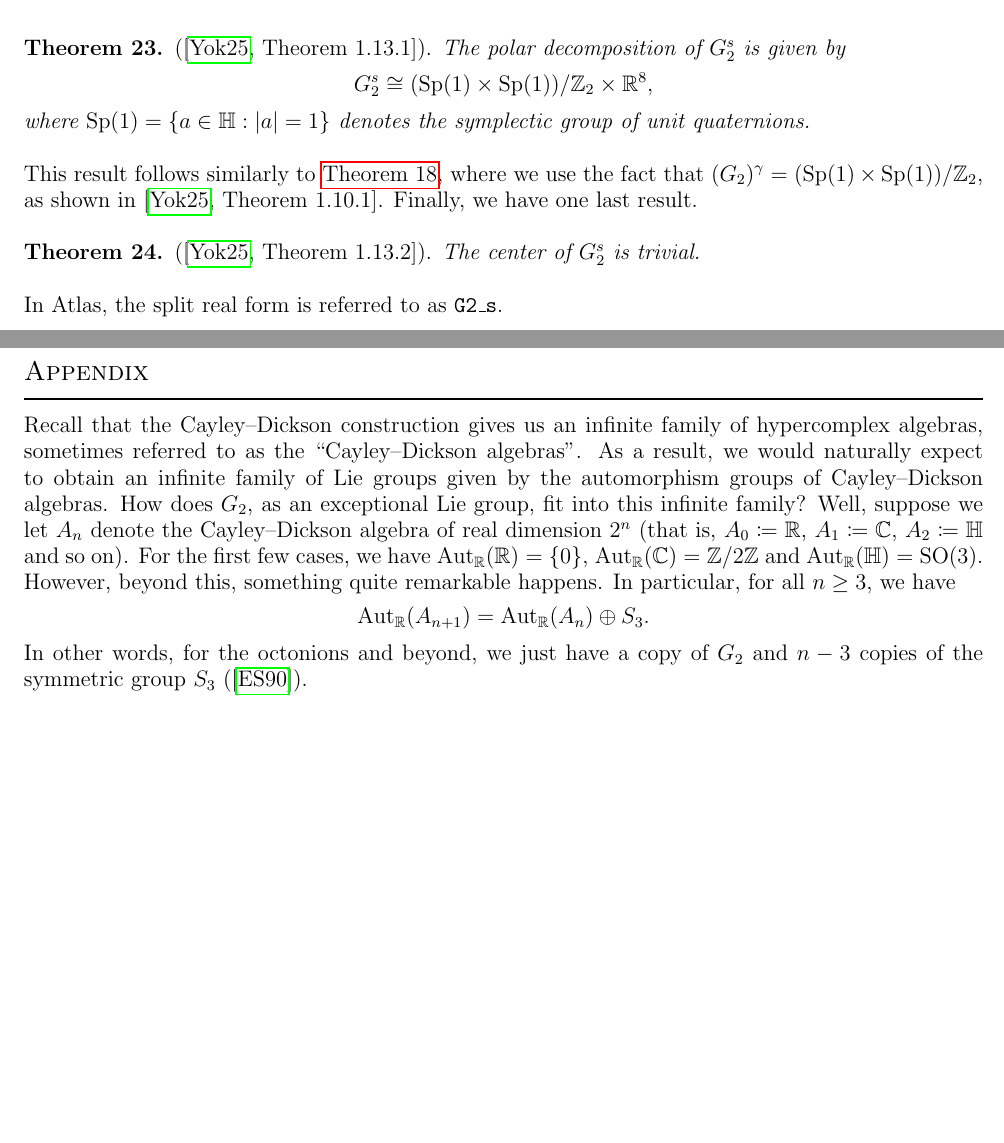
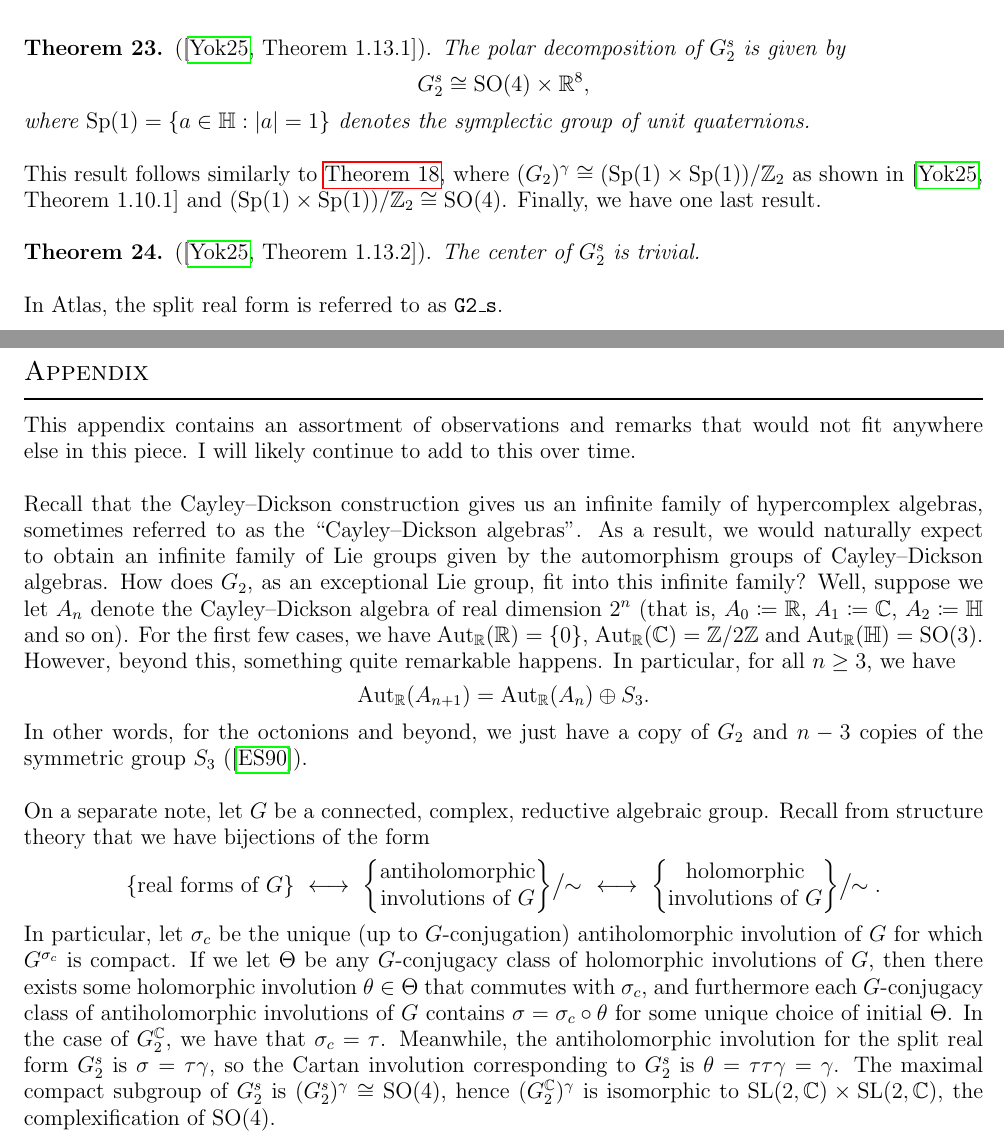
Before and after one commit to Delphinoid/delphinoid.github.io, a LaTeX paper (research/13/ExceptionalLieGroupG2.tex): two parts of pages 10 and 11 of 12, joined at a grey line, cut so that both start at the same text, the shorter picture padded with empty space. The pictures show the PDF file research/13/ExceptionalLieGroupG2.pdf that the author committed with the source.

Commit message:
Fixed some notes for an informal talk I gave.

```diff
--- a/research/13/ExceptionalLieGroupG2.tex
+++ b/research/13/ExceptionalLieGroupG2.tex
@@ -589,13 +589,13 @@ G_2^s = (G_2^\mathbb{C})^{\tau\gamma} = \{\alpha \in G_2^\mathbb{C} : \tau\gamma
 \noindent\begin{theorem}\textup{(\cite[Theorem 1.13.1]{Yok25}).} The polar decomposition of $G_2^s$ is given by
 \begin{align*}
 \begin{split}
-G_2^s \cong (\textup{Sp}(1) \times \textup{Sp}(1))/\mathbb{Z}_2 \times \mathbb{R}^8,
+G_2^s \cong \textup{SO}(4) \times \mathbb{R}^8,
 \end{split}
 \end{align*}
 \noindent where $\textup{Sp}(1) = \{a \in \mathbb{H} : \abs{a} = 1\}$ denotes the symplectic group of unit quaternions.\\
 \end{theorem}
 
-\noindent This result follows similarly to \hyperref[PolarDecomposition]{Theorem \ref*{PolarDecomposition}}, where we use the fact that $(G_2)^\gamma = (\textup{Sp}(1) \times \textup{Sp}(1))/\mathbb{Z}_2$, as shown in \cite[Theorem 1.10.1]{Yok25}. Finally, we have one last result.\\
+\noindent This result follows similarly to \hyperref[PolarDecomposition]{Theorem \ref*{PolarDecomposition}}, where $(G_2)^\gamma \cong (\textup{Sp}(1) \times \textup{Sp}(1))/\mathbb{Z}_2$ as shown in \cite[Theorem 1.10.1]{Yok25} and $(\textup{Sp}(1) \times \textup{Sp}(1))/\mathbb{Z}_2 \cong \textup{SO}(4)$. Finally, we have one last result.\\
 
 \noindent\begin{theorem}\textup{(\cite[Theorem 1.13.2]{Yok25}).} The center of $G_2^s$ is trivial.\\
 \end{theorem}
@@ -605,13 +605,23 @@ G_2^s \cong (\textup{Sp}(1) \times \textup{Sp}(1))/\mathbb{Z}_2 \times \mathbb{R
 \newpage
 \renewcommand\thesection{A}
 \ruledsectionstar{Appendix}{Appendix}
-\noindent\\ Recall that the Cayley--Dickson construction gives us an infinite family of hypercomplex algebras, sometimes referred to as the ``Cayley--Dickson algebras''. As a result, we would naturally expect to obtain an infinite family of Lie groups given by the automorphism groups of Cayley--Dickson algebras. How does $G_2$, as an exceptional Lie group, fit into this infinite family? Well, suppose we let $A_n$ denote the Cayley--Dickson algebra of real dimension $2^n$ (that is, $A_0 \coloneqq \mathbb{R}$, $A_1 \coloneqq \mathbb{C}$, $A_2 \coloneqq \mathbb{H}$ and so on). For the first few cases, we have $\textup{Aut}_\mathbb{R}(\mathbb{R}) = \{0\}$, $\textup{Aut}_\mathbb{R}(\mathbb{C}) = \mathbb{Z}/2\mathbb{Z}$ and $\textup{Aut}_\mathbb{R}(\mathbb{H}) = \textup{SO}(3)$. However, beyond this, something quite remarkable happens. In particular, for all $n \geq 3$, we have
+\noindent\\ This appendix contains an assortment of observations and remarks that would not fit anywhere else in this piece. I will likely continue to add to this over time.\\
+
+\noindent Recall that the Cayley--Dickson construction gives us an infinite family of hypercomplex algebras, sometimes referred to as the ``Cayley--Dickson algebras''. As a result, we would naturally expect to obtain an infinite family of Lie groups given by the automorphism groups of Cayley--Dickson algebras. How does $G_2$, as an exceptional Lie group, fit into this infinite family? Well, suppose we let $A_n$ denote the Cayley--Dickson algebra of real dimension $2^n$ (that is, $A_0 \coloneqq \mathbb{R}$, $A_1 \coloneqq \mathbb{C}$, $A_2 \coloneqq \mathbb{H}$ and so on). For the first few cases, we have $\textup{Aut}_\mathbb{R}(\mathbb{R}) = \{0\}$, $\textup{Aut}_\mathbb{R}(\mathbb{C}) = \mathbb{Z}/2\mathbb{Z}$ and $\textup{Aut}_\mathbb{R}(\mathbb{H}) = \textup{SO}(3)$. However, beyond this, something quite remarkable happens. In particular, for all $n \geq 3$, we have
 \begin{align*}
 \begin{split}
 \textup{Aut}_\mathbb{R}(A_{n+1}) = \textup{Aut}_\mathbb{R}(A_n) \oplus S_3.
 \end{split}
 \end{align*}
-\noindent In other words, for the octonions and beyond, we just have a copy of $G_2$ and $n-3$ copies of the symmetric group $S_3$ (\cite{ES90}).
+\noindent In other words, for the octonions and beyond, we just have a copy of $G_2$ and $n-3$ copies of the symmetric group $S_3$ (\cite{ES90}).\\
+
+\noindent On a separate note, let $G$ be a connected, complex, reductive algebraic group. Recall from structure theory that we have bijections of the form
+\begin{align*}
+\begin{split}
+\{\text{real forms of $G$}\}\ \longleftrightarrow\ \left\{\begin{matrix}\text{antiholomorphic}\\\text{involutions of $G$}\end{matrix}\right\}\!\big/\!\!\sim\ \ \longleftrightarrow\ \left\{\begin{matrix}\text{holomorphic}\\\text{involutions of $G$}\end{matrix}\right\}\!\big/\!\!\sim.
+\end{split}
+\end{align*}
+\noindent In particular, let $\sigma_c$ be the unique (up to $G$-conjugation) antiholomorphic involution of $G$ for which $G^{\sigma_c}$ is compact. If we let $\Theta$ be any $G$-conjugacy class of holomorphic involutions of $G$, then there exists some holomorphic involution $\theta \in \Theta$ that commutes with $\sigma_c$, and furthermore each $G$-conjugacy class of antiholomorphic involutions of $G$ contains $\sigma = \sigma_c \circ \theta$ for some unique choice of initial $\Theta$. In the case of $G_2^\mathbb{C}$, we have that $\sigma_c = \tau$. Meanwhile, the antiholomorphic involution for the split real form $G_2^s$ is $\sigma = \tau\gamma$, so the Cartan involution corresponding to $G_2^s$ is $\theta = \tau\tau\gamma = \gamma$. The maximal compact subgroup of $G_2^s$ is $(G_2^s)^\gamma \cong \textup{SO}(4)$, hence $(G_2^\mathbb{C})^\gamma$ is isomorphic to $\textup{SL}(2, \mathbb{C}) \times \textup{SL}(2, \mathbb{C})$, the complexification of $\textup{SO}(4)$.
 
 \newpage
 \renewcommand\thesection{R}
```
Also changed, not shown: research/13/ExceptionalLieGroupG2.pdf, research/13/ExceptionalLieGroupG2.tex (2 more changed lines).
